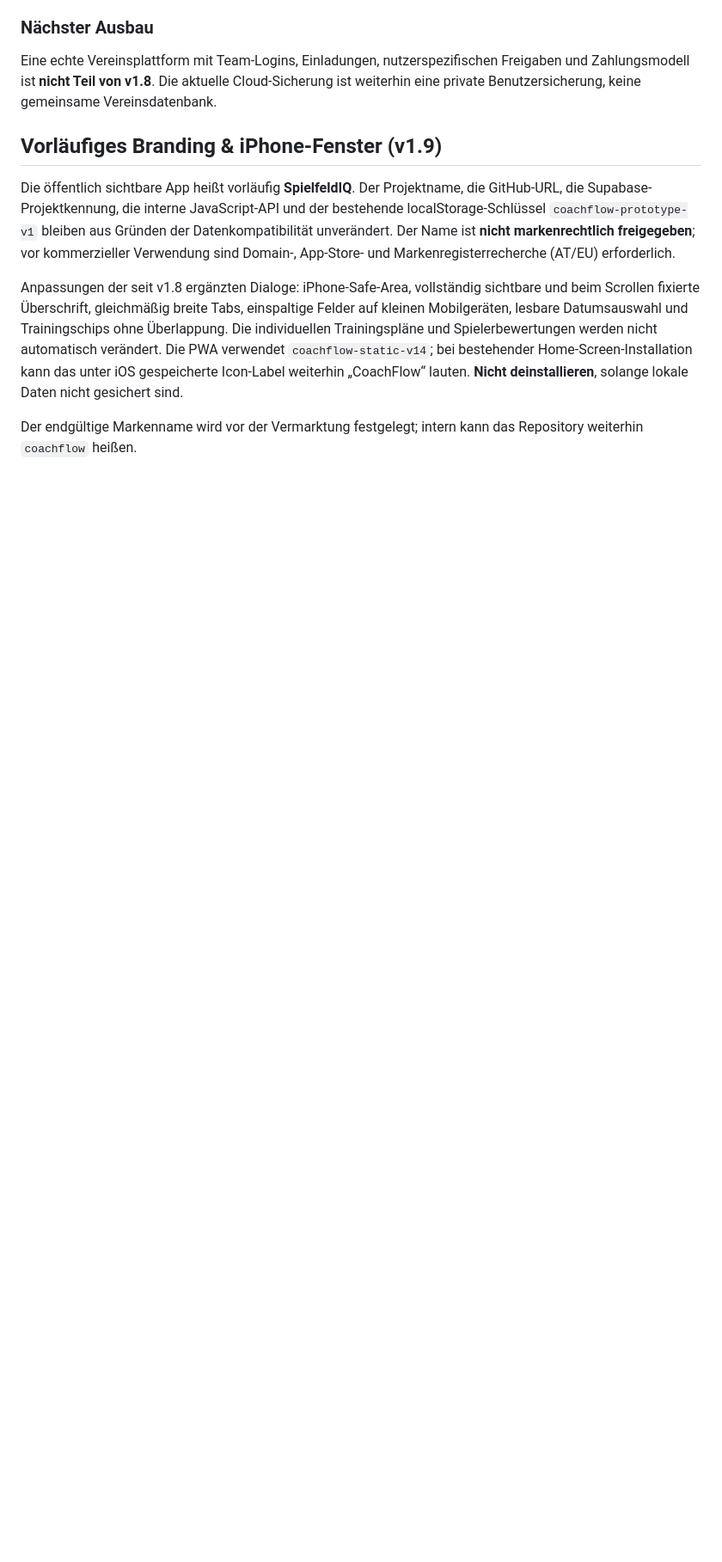
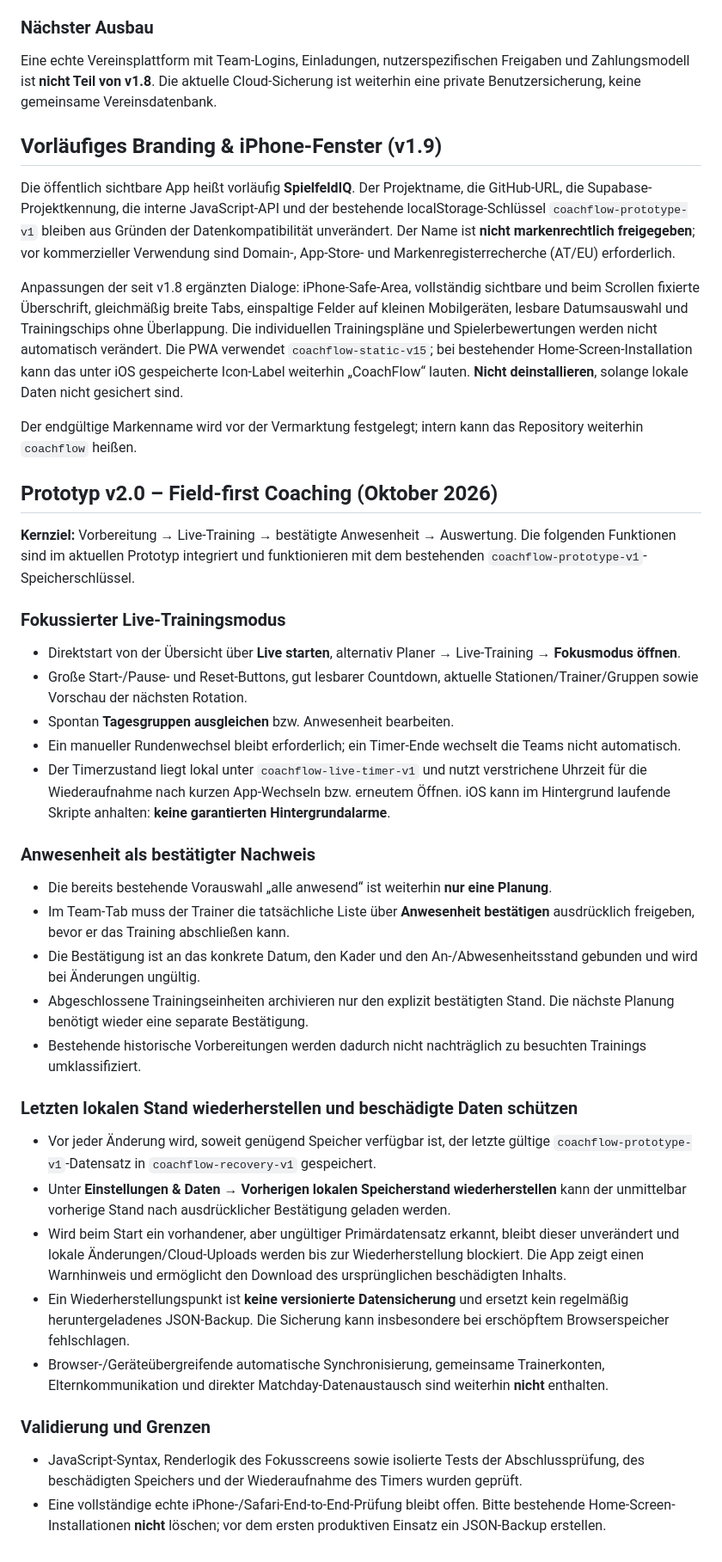
Before and after one commit to marinkarimovic/coachflow, a Markdown page: README.md, the part around one of its changes. Shown at 86% size. Rendered like a GitHub page; blank space fills up the shorter version.

Commit message:
Document v2 field-first live coaching, explicit attendance, and local recovery safety

```diff
--- a/README.md
+++ b/README.md
@@ -109,6 +109,35 @@ Eine echte Vereinsplattform mit Team-Logins, Einladungen, nutzerspezifischen Fre
 
 Die öffentlich sichtbare App heißt vorläufig **SpielfeldIQ**. Der Projektname, die GitHub-URL, die Supabase-Projektkennung, die interne JavaScript-API und der bestehende localStorage-Schlüssel `coachflow-prototype-v1` bleiben aus Gründen der Datenkompatibilität unverändert. Der Name ist **nicht markenrechtlich freigegeben**; vor kommerzieller Verwendung sind Domain-, App-Store- und Markenregisterrecherche (AT/EU) erforderlich.
 
-Anpassungen der seit v1.8 ergänzten Dialoge: iPhone-Safe-Area, vollständig sichtbare und beim Scrollen fixierte Überschrift, gleichmäßig breite Tabs, einspaltige Felder auf kleinen Mobilgeräten, lesbare Datumsauswahl und Trainingschips ohne Überlappung. Die individuellen Trainingspläne und Spielerbewertungen werden nicht automatisch verändert. Die PWA verwendet `coachflow-static-v14`; bei bestehender Home-Screen-Installation kann das unter iOS gespeicherte Icon-Label weiterhin „CoachFlow“ lauten. **Nicht deinstallieren**, solange lokale Daten nicht gesichert sind.
+Anpassungen der seit v1.8 ergänzten Dialoge: iPhone-Safe-Area, vollständig sichtbare und beim Scrollen fixierte Überschrift, gleichmäßig breite Tabs, einspaltige Felder auf kleinen Mobilgeräten, lesbare Datumsauswahl und Trainingschips ohne Überlappung. Die individuellen Trainingspläne und Spielerbewertungen werden nicht automatisch verändert. Die PWA verwendet `coachflow-static-v15`; bei bestehender Home-Screen-Installation kann das unter iOS gespeicherte Icon-Label weiterhin „CoachFlow“ lauten. **Nicht deinstallieren**, solange lokale Daten nicht gesichert sind.
 
 Der endgültige Markenname wird vor der Vermarktung festgelegt; intern kann das Repository weiterhin `coachflow` heißen.
+
+## Prototyp v2.0 – Field-first Coaching (Oktober 2026)
+
+**Kernziel:** Vorbereitung → Live-Training → bestätigte Anwesenheit → Auswertung. Die folgenden Funktionen sind im aktuellen Prototyp integriert und funktionieren mit dem bestehenden `coachflow-prototype-v1`-Speicherschlüssel.
+
+### Fokussierter Live-Trainingsmodus
+- Direktstart von der Übersicht über **Live starten**, alternativ Planer → Live-Training → **Fokusmodus öffnen**.
+- Große Start-/Pause- und Reset-Buttons, gut lesbarer Countdown, aktuelle Stationen/Trainer/Gruppen sowie Vorschau der nächsten Rotation.
+- Spontan **Tagesgruppen ausgleichen** bzw. Anwesenheit bearbeiten.
+- Ein manueller Rundenwechsel bleibt erforderlich; ein Timer-Ende wechselt die Teams nicht automatisch.
+- Der Timerzustand liegt lokal unter `coachflow-live-timer-v1` und nutzt verstrichene Uhrzeit für die Wiederaufnahme nach kurzen App-Wechseln bzw. erneutem Öffnen. iOS kann im Hintergrund laufende Skripte anhalten: **keine garantierten Hintergrundalarme**.
+
+### Anwesenheit als bestätigter Nachweis
+- Die bereits bestehende Vorauswahl „alle anwesend“ ist weiterhin **nur eine Planung**.
+- Im Team-Tab muss der Trainer die tatsächliche Liste über **Anwesenheit bestätigen** ausdrücklich freigeben, bevor er das Training abschließen kann.
+- Die Bestätigung ist an das konkrete Datum, den Kader und den An-/Abwesenheitsstand gebunden und wird bei Änderungen ungültig.
+- Abgeschlossene Trainingseinheiten archivieren nur den explizit bestätigten Stand. Die nächste Planung benötigt wieder eine separate Bestätigung.
+- Bestehende historische Vorbereitungen werden dadurch nicht nachträglich zu besuchten Trainings umklassifiziert.
+
+### Letzten lokalen Stand wiederherstellen und beschädigte Daten schützen
+- Vor jeder Änderung wird, soweit genügend Speicher verfügbar ist, der letzte gültige `coachflow-prototype-v1`-Datensatz in `coachflow-recovery-v1` gespeichert.
+- Unter **Einstellungen & Daten → Vorherigen lokalen Speicherstand wiederherstellen** kann der unmittelbar vorherige Stand nach ausdrücklicher Bestätigung geladen werden.
+- Wird beim Start ein vorhandener, aber ungültiger Primärdatensatz erkannt, bleibt dieser unverändert und lokale Änderungen/Cloud-Uploads werden bis zur Wiederherstellung blockiert. Die App zeigt einen Warnhinweis und ermöglicht den Download des ursprünglichen beschädigten Inhalts.
+- Ein Wiederherstellungspunkt ist **keine versionierte Datensicherung** und ersetzt kein regelmäßig heruntergeladenes JSON-Backup. Die Sicherung kann insbesondere bei erschöpftem Browserspeicher fehlschlagen.
+- Browser-/Geräteübergreifende automatische Synchronisierung, gemeinsame Trainerkonten, Elternkommunikation und direkter Matchday-Datenaustausch sind weiterhin **nicht** enthalten.
+
+### Validierung und Grenzen
+- JavaScript-Syntax, Renderlogik des Fokusscreens sowie isolierte Tests der Abschlussprüfung, des beschädigten Speichers und der Wiederaufnahme des Timers wurden geprüft.
+- Eine vollständige echte iPhone-/Safari-End-to-End-Prüfung bleibt offen. Bitte bestehende Home-Screen-Installationen **nicht** löschen; vor dem ersten produktiven Einsatz ein JSON-Backup erstellen.
```
Also changed, not shown: other parts of README.md (+6 -6 lines).
